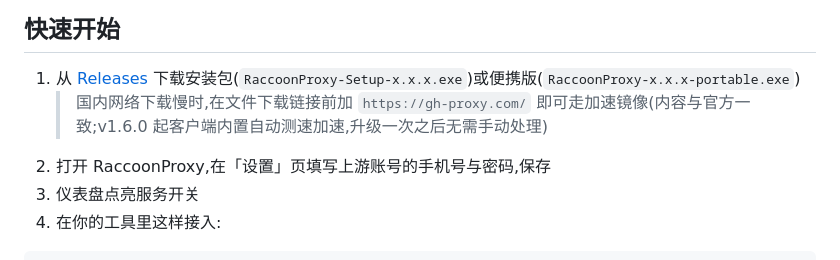
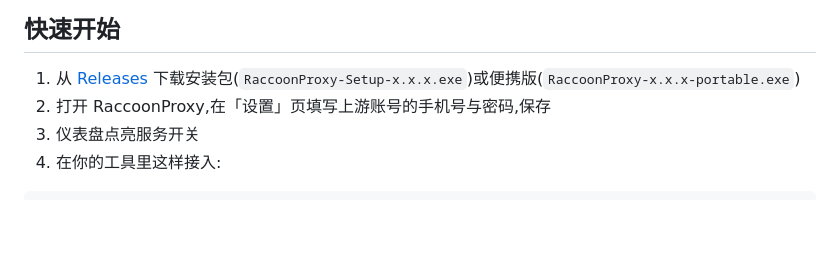
Before and after one commit to BlackTor-tor/raccoon-proxy-desktop, a Markdown page: README.md, the part around the change. Drawn GitHub-style; blank space fills up the shorter version.

Commit message:
docs: 移除 README 中的更新下载说明

```diff
--- a/README.md
+++ b/README.md
@@ -22,7 +22,6 @@
 ## 快速开始
 
 1. 从 [Releases](../../releases) 下载安装包(`RaccoonProxy-Setup-x.x.x.exe`)或便携版(`RaccoonProxy-x.x.x-portable.exe`)
-   > 国内网络下载慢时,在文件下载链接前加 `https://gh-proxy.com/` 即可走加速镜像(内容与官方一致;v1.6.0 起客户端内置自动测速加速,升级一次之后无需手动处理)
 2. 打开 RaccoonProxy,在「设置」页填写上游账号的手机号与密码,保存
 3. 仪表盘点亮服务开关
 4. 在你的工具里这样接入:
```
